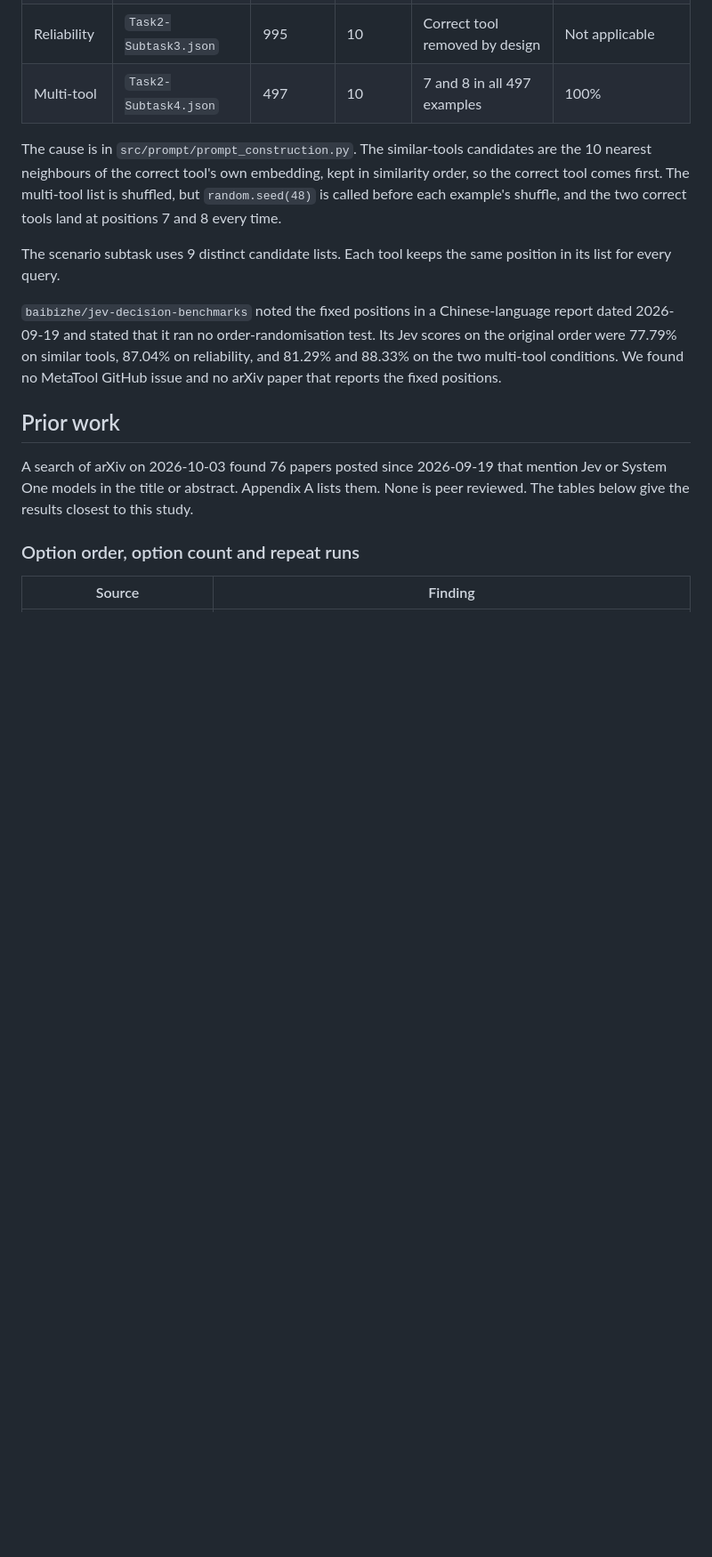
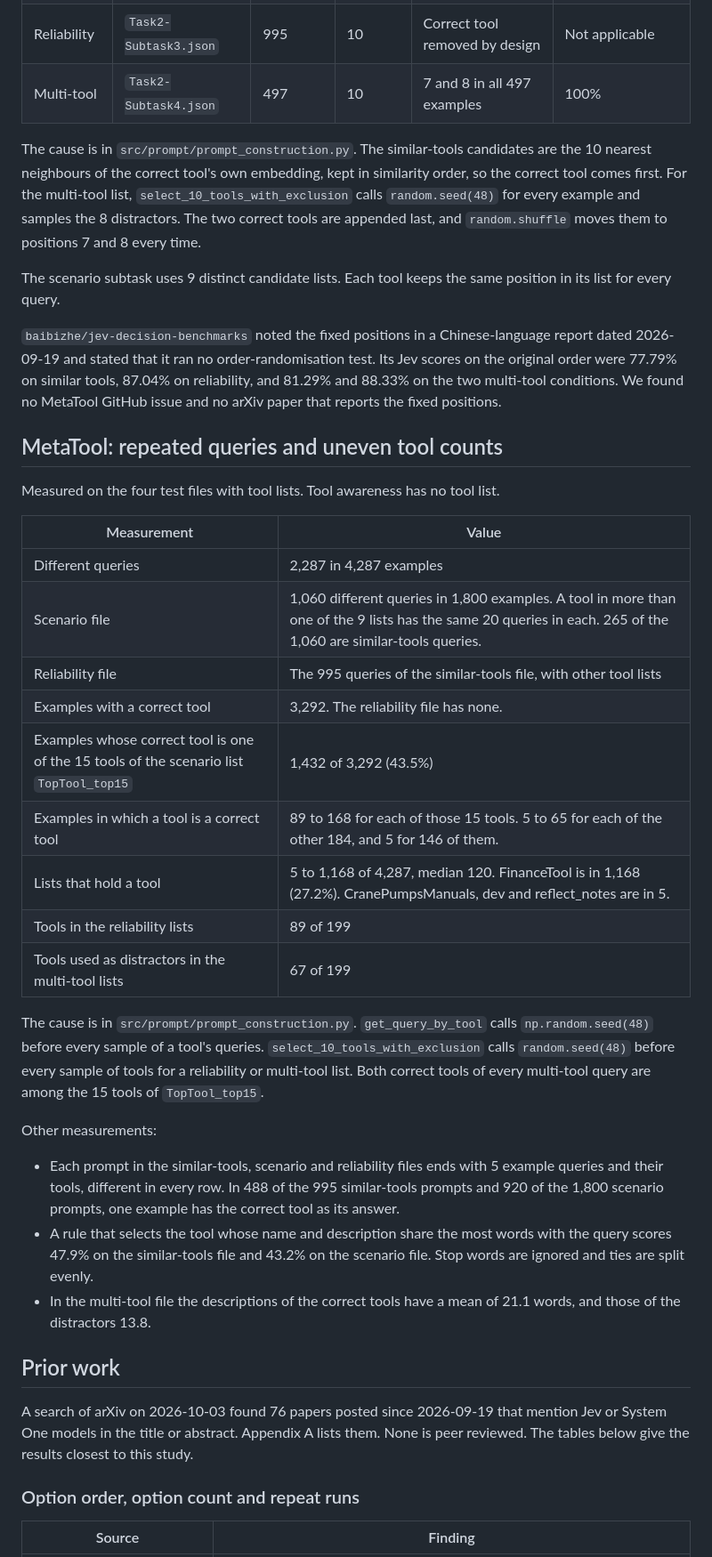
Before and after one commit to Rushab1/gr-jev, a Markdown page: docs/starter.md, the part around one of its changes. Shown at 89% size. GitHub-like rendering; blank space fills up the shorter version.

```diff
--- a/docs/starter.md
+++ b/docs/starter.md
@@ -92,11 +95,35 @@ Source: `HowieHwong/MetaTool`, commit `35e81bb7576826e980c80fed8f8c0a2b4a1e6fbb`
 | Reliability | `Task2-Subtask3.json` | 995 | 10 | Correct tool removed by design | Not applicable |
 | Multi-tool | `Task2-Subtask4.json` | 497 | 10 | 7 and 8 in all 497 examples | 100% |
 
-The cause is in `src/prompt/prompt_construction.py`. The similar-tools candidates are the 10 nearest neighbours of the correct tool's own embedding, kept in similarity order, so the correct tool comes first. The multi-tool list is shuffled, but `random.seed(48)` is called before each example's shuffle, and the two correct tools land at positions 7 and 8 every time.
+The cause is in `src/prompt/prompt_construction.py`. The similar-tools candidates are the 10 nearest neighbours of the correct tool's own embedding, kept in similarity order, so the correct tool comes first. For the multi-tool list, `select_10_tools_with_exclusion` calls `random.seed(48)` for every example and samples the 8 distractors. The two correct tools are appended last, and `random.shuffle` moves them to positions 7 and 8 every time.
 
 The scenario subtask uses 9 distinct candidate lists. Each tool keeps the same position in its list for every query.
 
 `baibizhe/jev-decision-benchmarks` noted the fixed positions in a Chinese-language report dated 2026-09-19 and stated that it ran no order-randomisation test. Its Jev scores on the original order were 77.79% on similar tools, 87.04% on reliability, and 81.29% and 88.33% on the two multi-tool conditions. We found no MetaTool GitHub issue and no arXiv paper that reports the fixed positions.
+
+## MetaTool: repeated queries and uneven tool counts
+
+Measured on the four test files with tool lists. Tool awareness has no tool list.
+
+| Measurement | Value |
+|---|---|
+| Different queries | 2,287 in 4,287 examples |
+| Scenario file | 1,060 different queries in 1,800 examples. A tool in more than one of the 9 lists has the same 20 queries in each. 265 of the 1,060 are similar-tools queries. |
+| Reliability file | The 995 queries of the similar-tools file, with other tool lists |
+| Examples with a correct tool | 3,292. The reliability file has none. |
+| Examples whose correct tool is one of the 15 tools of the scenario list `TopTool_top15` | 1,432 of 3,292 (43.5%) |
+| Examples in which a tool is a correct tool | 89 to 168 for each of those 15 tools. 5 to 65 for each of the other 184, and 5 for 146 of them. |
+| Lists that hold a tool | 5 to 1,168 of 4,287, median 120. FinanceTool is in 1,168 (27.2%). CranePumpsManuals, dev and reflect_notes are in 5. |
+| Tools in the reliability lists | 89 of 199 |
+| Tools used as distractors in the multi-tool lists | 67 of 199 |
+
+The cause is in `src/prompt/prompt_construction.py`. `get_query_by_tool` calls `np.random.seed(48)` before every sample of a tool's queries. `select_10_tools_with_exclusion` calls `random.seed(48)` before every sample of tools for a reliability or multi-tool list. Both correct tools of every multi-tool query are among the 15 tools of `TopTool_top15`.
+
+Other measurements:
+
+- Each prompt in the similar-tools, scenario and reliability files ends with 5 example queries and their tools, different in every row. In 488 of the 995 similar-tools prompts and 920 of the 1,800 scenario prompts, one example has the correct tool as its answer.
+- A rule that selects the tool whose name and description share the most words with the query scores 47.9% on the similar-tools file and 43.2% on the scenario file. Stop words are ignored and ties are split evenly.
+- In the multi-tool file the descriptions of the correct tools have a mean of 21.1 words, and those of the distractors 13.8.
 
 ## Prior work
 
```
Also changed, not shown: other parts of docs/starter.md (+12 -3 lines), AGENTS.md (+15 -7 lines).
